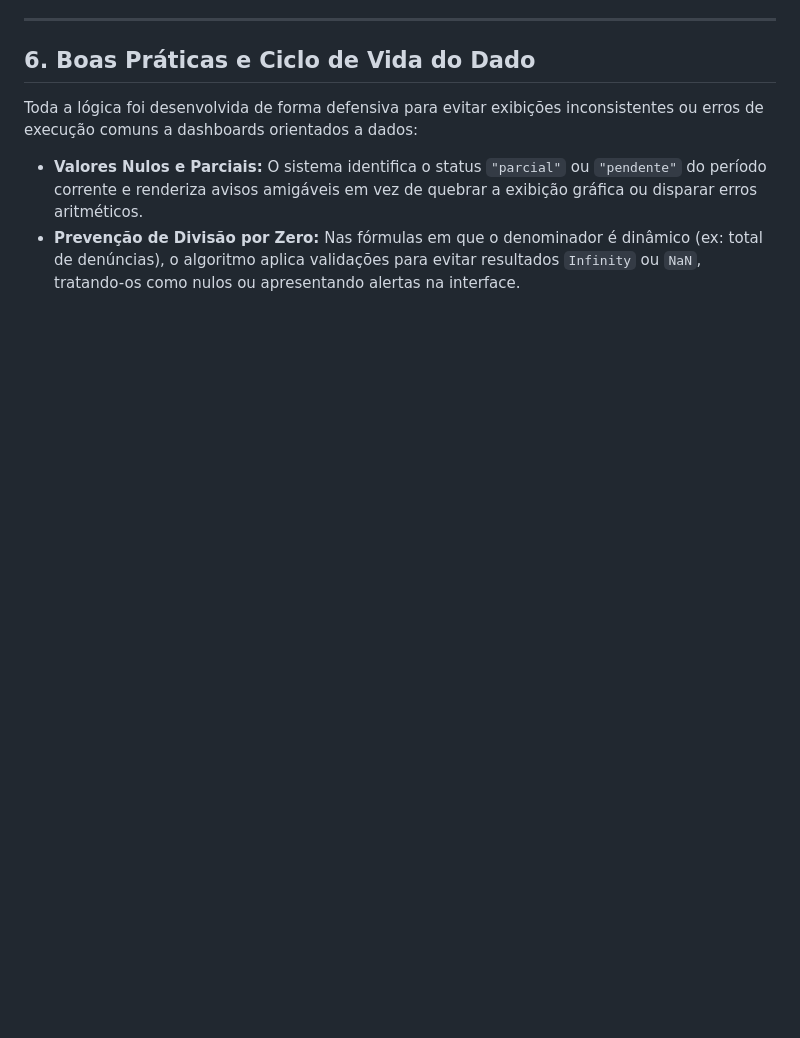
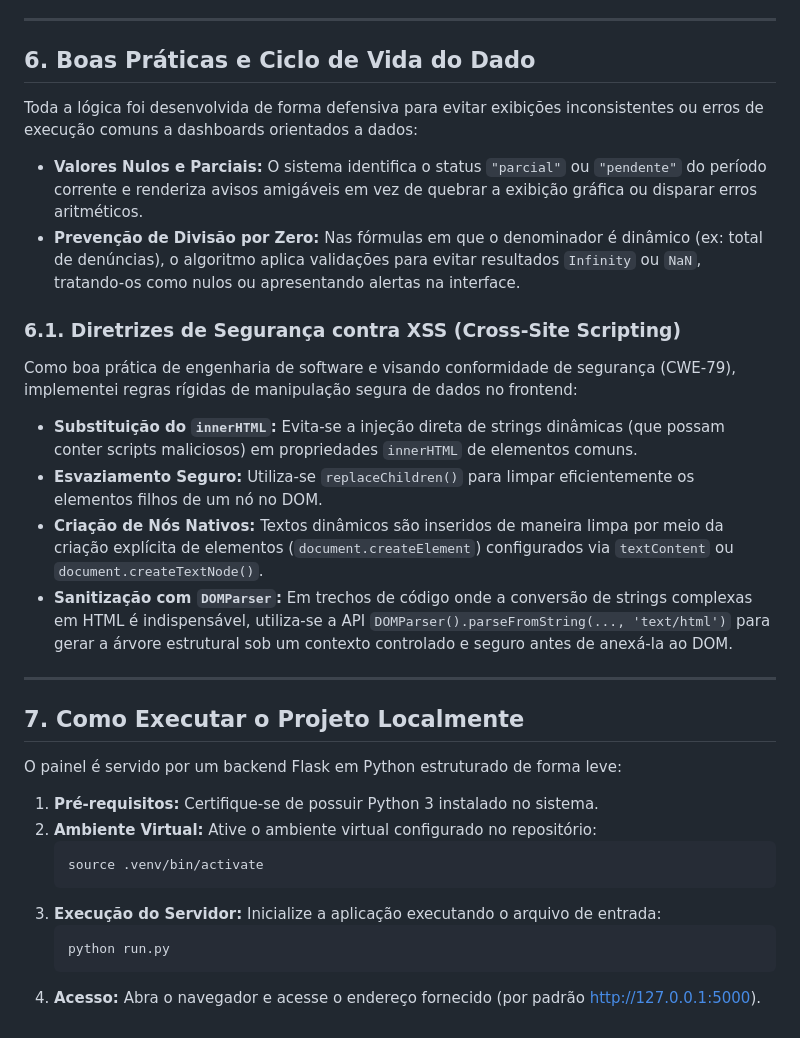
Before and after one commit to Semil-2006/dashboardc, a Markdown page: design.md, the part around one of its changes. GitHub-like rendering; blank space fills up the shorter version.

Commit message:
docs: expande design.md com novas arquiteturas, seguranca XSS e execucao

````diff
--- a/design.md
+++ b/design.md
@@ -112,3 +122,28 @@ Toda a lógica foi desenvolvida de forma defensiva para evitar exibições incon
 
 *   **Valores Nulos e Parciais:** O sistema identifica o status `"parcial"` ou `"pendente"` do período corrente e renderiza avisos amigáveis em vez de quebrar a exibição gráfica ou disparar erros aritméticos.
 *   **Prevenção de Divisão por Zero:** Nas fórmulas em que o denominador é dinâmico (ex: total de denúncias), o algoritmo aplica validações para evitar resultados `Infinity` ou `NaN`, tratando-os como nulos ou apresentando alertas na interface.
+
+### 6.1. Diretrizes de Segurança contra XSS (Cross-Site Scripting)
+
+Como boa prática de engenharia de software e visando conformidade de segurança (CWE-79), implementei regras rígidas de manipulação segura de dados no frontend:
+*   **Substituição do `innerHTML`:** Evita-se a injeção direta de strings dinâmicas (que possam conter scripts maliciosos) em propriedades `innerHTML` de elementos comuns.
+*   **Esvaziamento Seguro:** Utiliza-se `replaceChildren()` para limpar eficientemente os elementos filhos de um nó no DOM.
+*   **Criação de Nós Nativos:** Textos dinâmicos são inseridos de maneira limpa por meio da criação explícita de elementos (`document.createElement`) configurados via `textContent` ou `document.createTextNode()`.
+*   **Sanitização com `DOMParser`:** Em trechos de código onde a conversão de strings complexas em HTML é indispensável, utiliza-se a API `DOMParser().parseFromString(..., 'text/html')` para gerar a árvore estrutural sob um contexto controlado e seguro antes de anexá-la ao DOM.
+
+---
+
+## 7. Como Executar o Projeto Localmente
+
+O painel é servido por um backend Flask em Python estruturado de forma leve:
+
+1.  **Pré-requisitos:** Certifique-se de possuir Python 3 instalado no sistema.
+2.  **Ambiente Virtual:** Ative o ambiente virtual configurado no repositório:
+    ```bash
+    source .venv/bin/activate
+    ```
+3.  **Execução do Servidor:** Inicialize a aplicação executando o arquivo de entrada:
+    ```bash
+    python run.py
+    ```
+4.  **Acesso:** Abra o navegador e acesse o endereço fornecido (por padrão [http://127.0.0.1:5000](http://127.0.0.1:5000)).
````
Also changed, not shown: other parts of design.md (+10 -0 lines).
